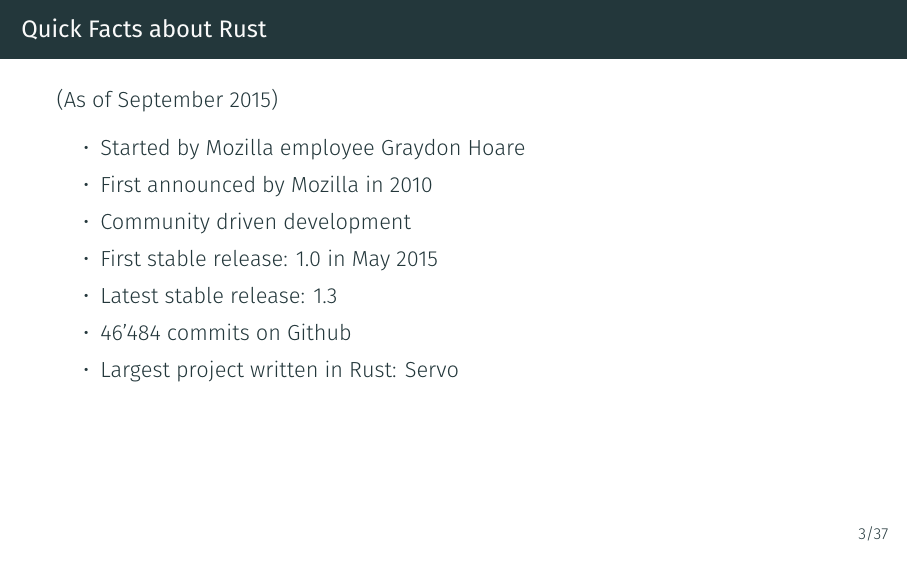
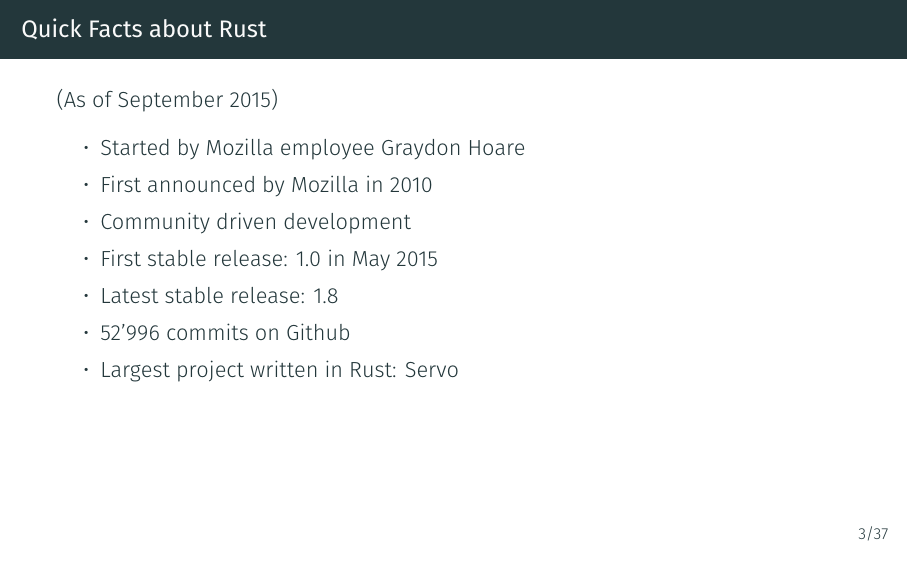
Before and after one commit to coredump-ch/intro-to-rust, LaTeX slides (slides.tex): page 6 of 51. Compiled offline with XeLaTeX.

Commit message:
Update numbers

```diff
--- a/slides.tex
+++ b/slides.tex
@@ -84,8 +84,8 @@
 		\item First announced by Mozilla in 2010
 		\item Community driven development
 		\item First stable release: 1.0 in May 2015
-		\item Latest stable release: 1.3
-		\item 46'484 commits on Github
+		\item Latest stable release: 1.8
+		\item 52'996 commits on Github
 		\item Largest project written in Rust: Servo
 	\end{itemize}
 \end{frame}
```
